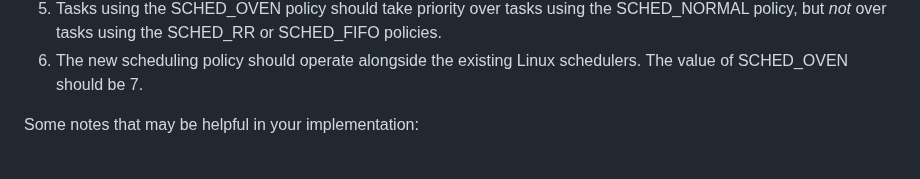
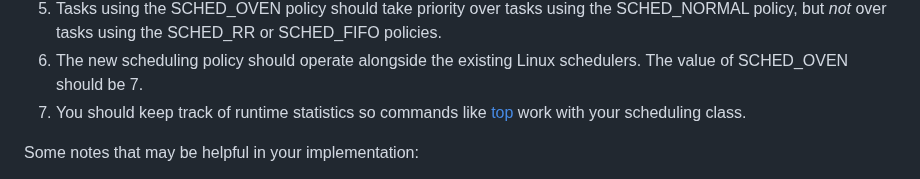
Before and after one commit to W4118/W4118.github.io, a Markdown page: homework/hw4.md, the part around the change. GitHub-like rendering.

Commit message:
Added line for tracking changes in runtime stats

```diff
--- a/homework/hw4.md
+++ b/homework/hw4.md
@@ -98,6 +98,7 @@ W4118 Inc. has tasked you with creating a new scheduling policy that provides be
 4.  Tasks with a weight less than 10000 should be prioritzed over weights equal to MAX\_WEIGHT, and use your choice of scheduling algorithm and time quantum to optimize the overall average completion time metric for running the Fibonacci workload. Essentially, your scheduling class defaults to round-robin but should have a special mode that is optimized for running the Fibonnaci workload, where the optimized scheduling algorithm is up to you to decide.
 5.  Tasks using the SCHED\_OVEN policy should take priority over tasks using the SCHED\_NORMAL policy, but _not_ over tasks using the SCHED\_RR or SCHED\_FIFO policies.
 6.  The new scheduling policy should operate alongside the existing Linux schedulers. The value of SCHED\_OVEN should be 7.
+7.  You should keep track of runtime statistics so commands like [top](https://man7.org/linux/man-pages/man1/top.1.html) work with your scheduling class.
 
 Some notes that may be helpful in your implementation:
 
```
